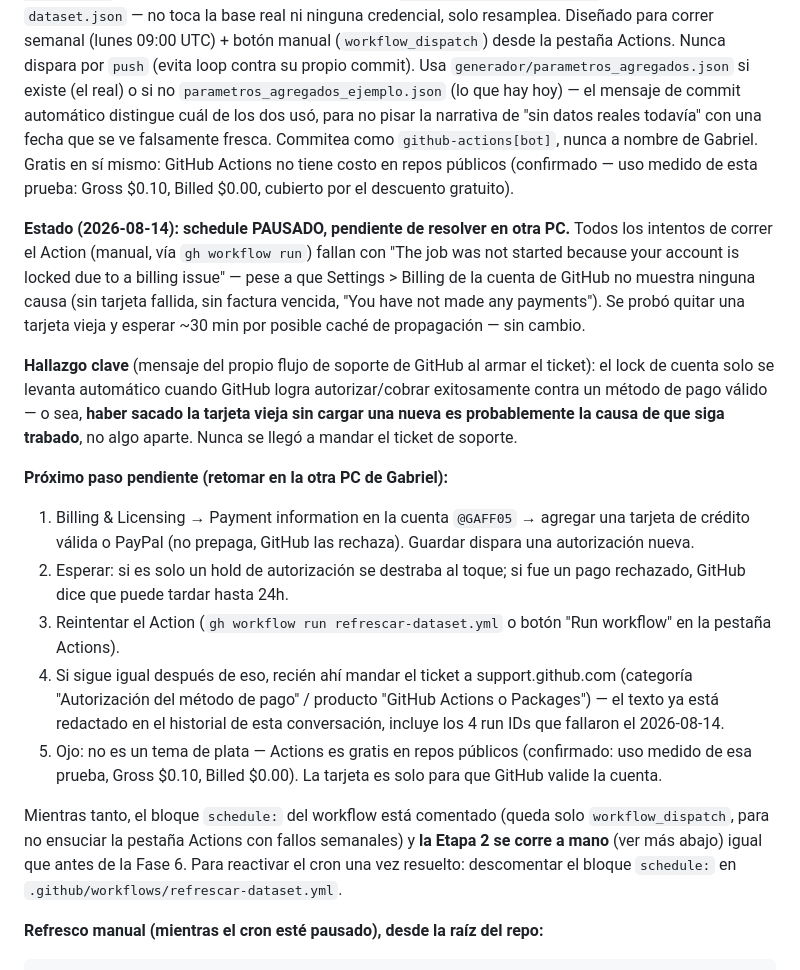
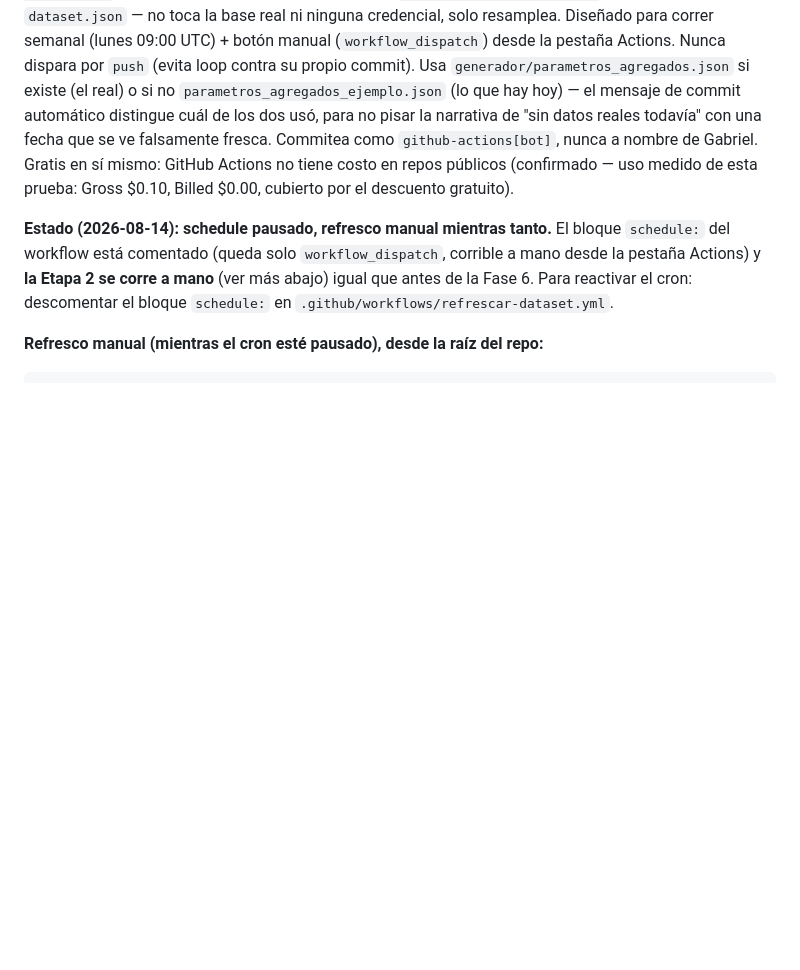
Before and after one commit to GAFF05/field-ops-efficiency-dashboard, a Markdown page: CLAUDE.md, the part around the change. Drawn GitHub-style; blank space fills up the shorter version.

Commit message:
CLAUDE.md: sacar detalle de cuenta personal, no relacionado al dashboard
El troubleshooting del billing lock de GitHub (cuenta, tarjeta, run IDs)
no aporta al caso de estudio del proyecto. Se mantiene el hecho
operativo relevante (cron pausado, refresco manual mientras tanto) sin
el detalle de la cuenta personal.

Co-Authored-By: Claude Sonnet 5 <noreply@anthropic.com>

```diff
--- a/CLAUDE.md
+++ b/CLAUDE.md
@@ -108,44 +108,12 @@ a nombre de Gabriel. Gratis en sí mismo: GitHub Actions no tiene costo en
 repos públicos (confirmado — uso medido de esta prueba: Gross $0.10,
 Billed $0.00, cubierto por el descuento gratuito).
 
-**Estado (2026-08-14): schedule PAUSADO, pendiente de resolver en otra
-PC.** Todos los intentos de correr el Action (manual, vía `gh workflow
-run`) fallan con "The job was not started because your account is
-locked due to a billing issue" — pese a que Settings > Billing de la
-cuenta de GitHub no muestra ninguna causa (sin tarjeta fallida, sin
-factura vencida, "You have not made any payments"). Se probó quitar una
-tarjeta vieja y esperar ~30 min por posible caché de propagación — sin
-cambio.
-
-**Hallazgo clave** (mensaje del propio flujo de soporte de GitHub al
-armar el ticket): el lock de cuenta solo se levanta automático cuando
-GitHub logra autorizar/cobrar exitosamente contra un método de pago
-válido — o sea, **haber sacado la tarjeta vieja sin cargar una nueva es
-probablemente la causa de que siga trabado**, no algo aparte. Nunca se
-llegó a mandar el ticket de soporte.
-
-**Próximo paso pendiente (retomar en la otra PC de Gabriel):**
-1. Billing & Licensing → Payment information en la cuenta `@GAFF05` →
-   agregar una tarjeta de crédito válida o PayPal (no prepaga, GitHub
-   las rechaza). Guardar dispara una autorización nueva.
-2. Esperar: si es solo un hold de autorización se destraba al toque; si
-   fue un pago rechazado, GitHub dice que puede tardar hasta 24h.
-3. Reintentar el Action (`gh workflow run refrescar-dataset.yml` o botón
-   "Run workflow" en la pestaña Actions).
-4. Si sigue igual después de eso, recién ahí mandar el ticket a
-   support.github.com (categoría "Autorización del método de pago" /
-   producto "GitHub Actions o Packages") — el texto ya está redactado
-   en el historial de esta conversación, incluye los 4 run IDs que
-   fallaron el 2026-08-14.
-5. Ojo: no es un tema de plata — Actions es gratis en repos públicos
-   (confirmado: uso medido de esa prueba, Gross $0.10, Billed $0.00).
-   La tarjeta es solo para que GitHub valide la cuenta.
-
-Mientras tanto, el bloque `schedule:` del workflow está comentado (queda
-solo `workflow_dispatch`, para no ensuciar la pestaña Actions con fallos
-semanales) y **la Etapa 2 se corre a mano** (ver más abajo) igual que
-antes de la Fase 6. Para reactivar el cron una vez resuelto: descomentar
-el bloque `schedule:` en `.github/workflows/refrescar-dataset.yml`.
+**Estado (2026-08-14): schedule pausado, refresco manual mientras
+tanto.** El bloque `schedule:` del workflow está comentado (queda solo
+`workflow_dispatch`, corrible a mano desde la pestaña Actions) y **la
+Etapa 2 se corre a mano** (ver más abajo) igual que antes de la Fase 6.
+Para reactivar el cron: descomentar el bloque `schedule:` en
+`.github/workflows/refrescar-dataset.yml`.
 
 **Refresco manual (mientras el cron esté pausado), desde la raíz del
 repo:**
```
